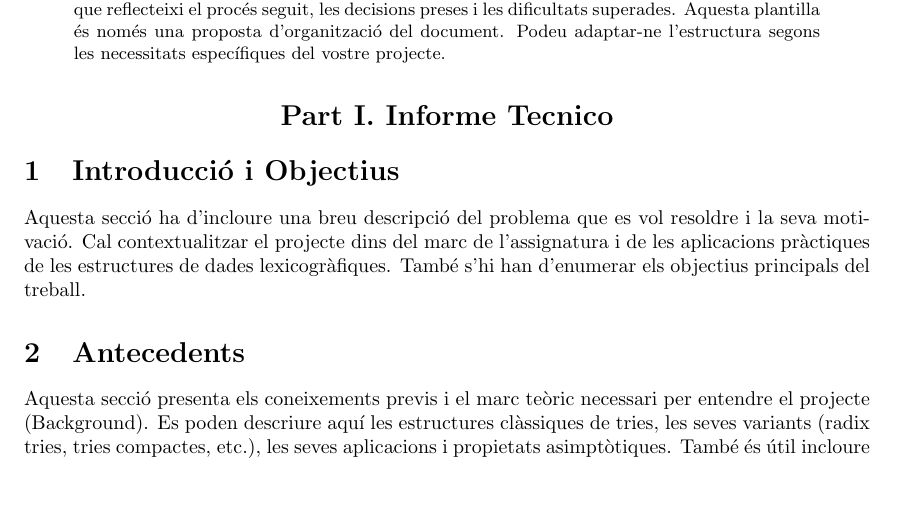
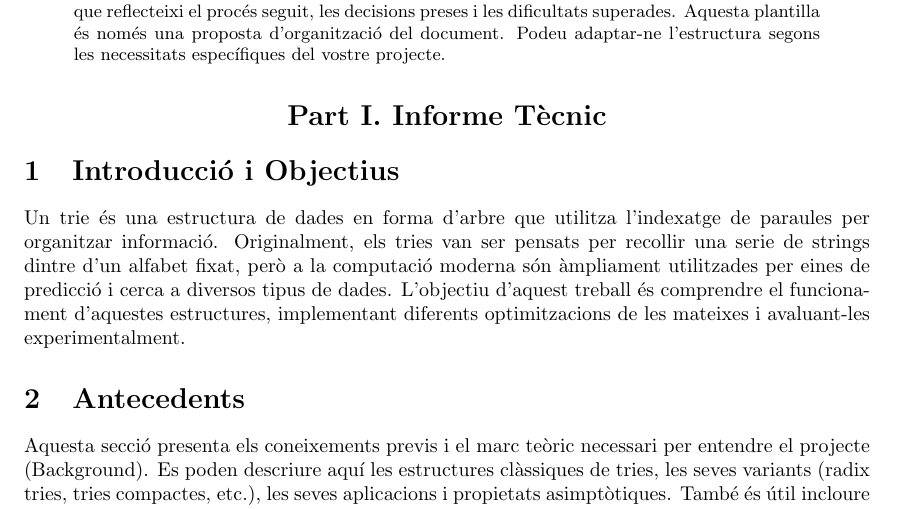
Before and after one commit to victor-huertes/Arbres-Lexicografics-Eficients, a LaTeX paper (docs/latex/main.tex, which reads docs/latex/informe_tecnic.tex): part of page 1 of 4, cut so that both start at the same text, the shorter picture padded with empty space. Compiled offline with pdfLaTeX.

Commit message:
primera idea de la intro

```diff
--- a/docs/latex/informe_tecnic.tex
+++ b/docs/latex/informe_tecnic.tex
@@ -1,10 +1,10 @@
 %%%%%%%%%%%%%%%%%%%%%%%%%%%%%%%%%%%%%%%%%%%%%%%%%%%%%%%%%%%%%%%%%%%%%%%%%%%%%%%%
-\section*{\centering Part I. Informe Tecnico}
+\section*{\centering Part I. Informe Tècnic}
 %%%%%%%%%%%%%%%%%%%%%%%%%%%%%%%%%%%%%%%%%%%%%%%%%%%%%%%%%%%%%%%%%%%%%%%%%%%%%%%%
 
 \section{Introducció i Objectius}
 
-Aquesta secció ha d’incloure una breu descripció del problema que es vol resoldre i la seva motivació. Cal contextualitzar el projecte dins del marc de l'assignatura i de les aplicacions pràctiques de les estructures de dades lexicogràfiques. També s’hi han d’enumerar els objectius principals del treball.
+Un trie és una estructura de dades en forma d'arbre que utilitza l'indexatge de paraules per organitzar informació. Originalment, els tries van ser pensats per recollir una serie de strings dintre d'un alfabet fixat, però a la computació moderna són àmpliament utilitzades per eines de predicció i cerca a diversos tipus de dades. L'objectiu d'aquest treball és comprendre el funcionament d'aquestes estructures, implementant diferents optimitzacions de les mateixes i avaluant-les experimentalment.
 
 \section{Antecedents}
 
```
Also changed, not shown: docs/latex/main.pdf.
